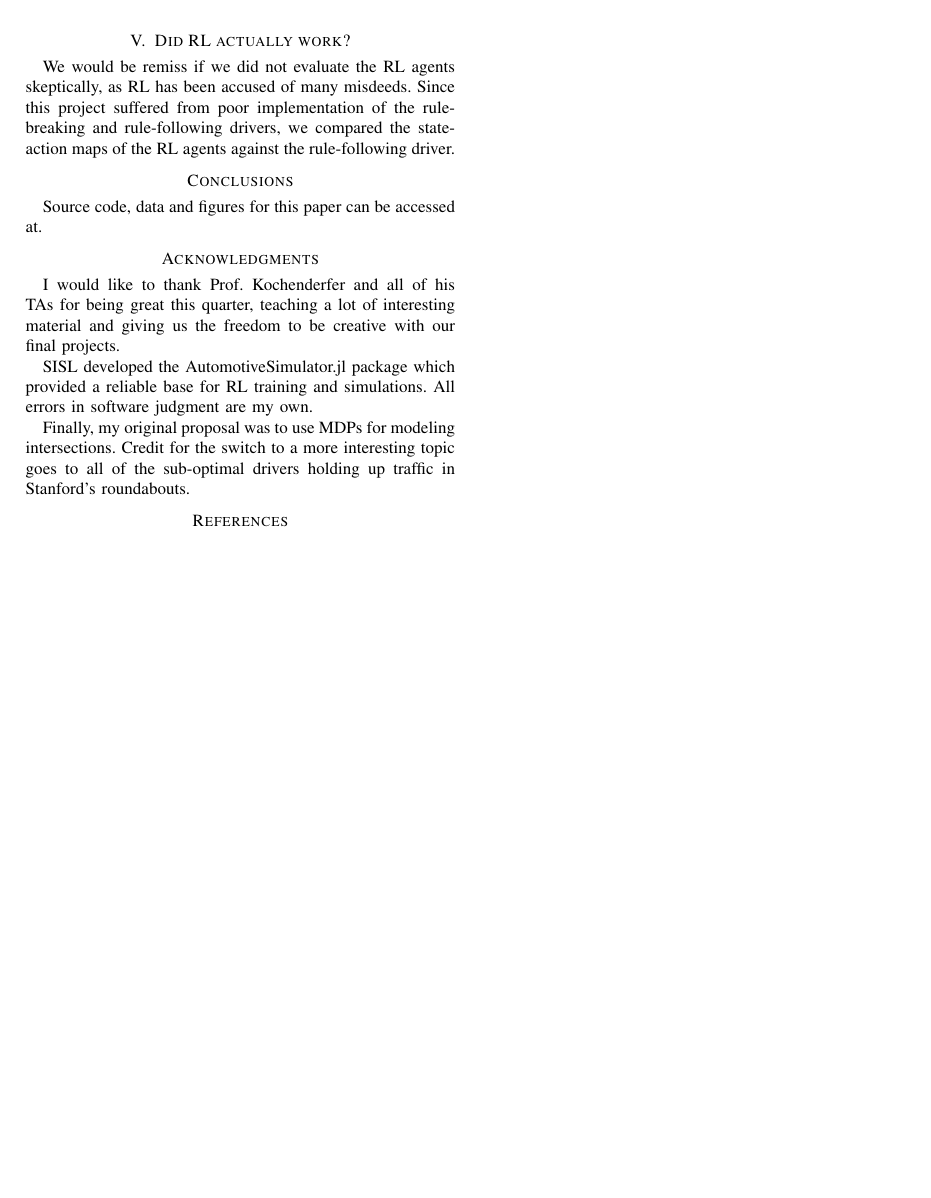
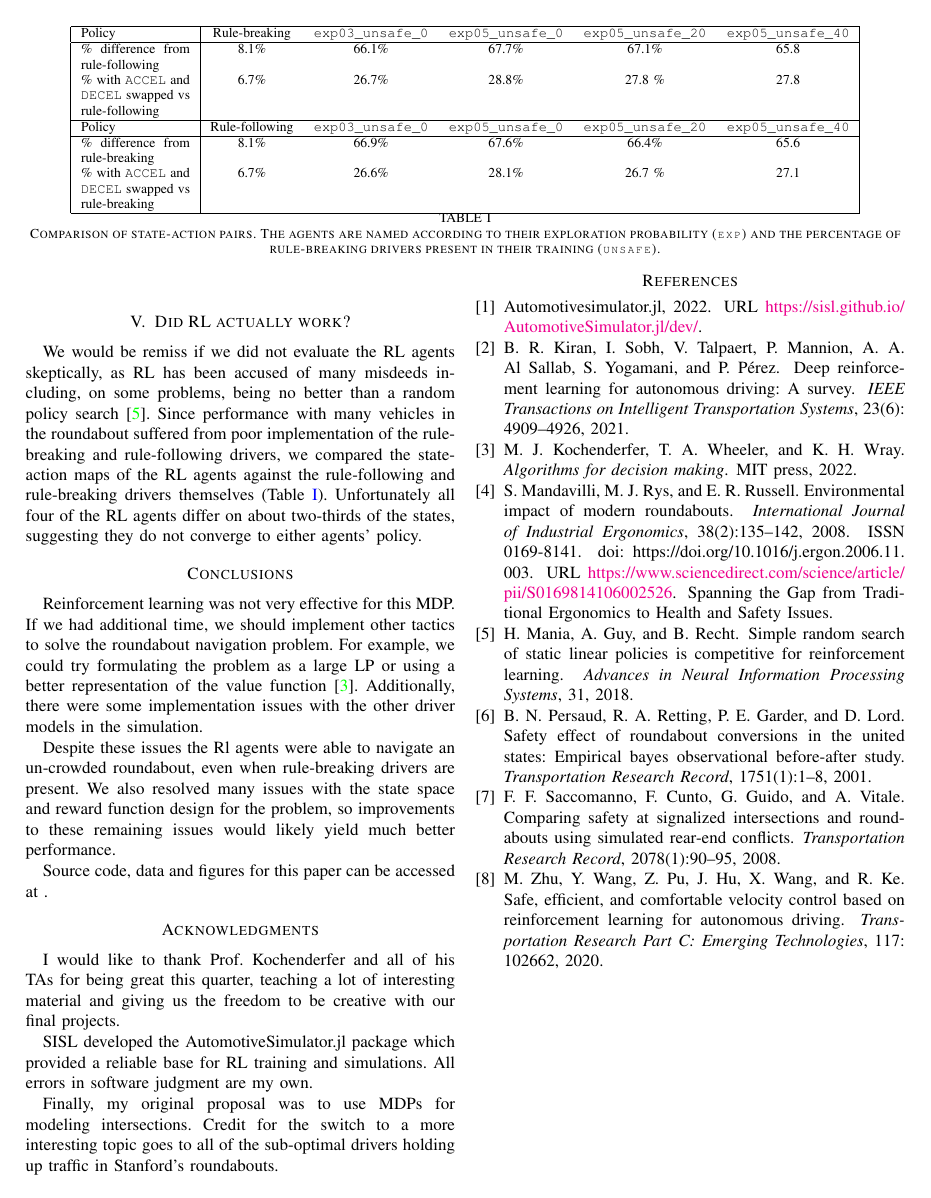
Before and after one commit to elsoroka/AA228-project-winter-2023, a LaTeX paper (writeup/report.tex, which reads bibliography.bib): page 5 of 5. Compiled offline with pdfLaTeX.

Commit message:
Committing code, final but maybe we should clean up a bit.

```diff
--- /dev/null
+++ b/bibliography.bib
@@ -0,0 +19,9 @@
+@ARTICLE{Li2022,
+
+	author={Li, Nan and Yao, Yu and Kolmanovsky, Ilya and Atkins, Ella and Girard, Anouck R.},
+
+	journal={IEEE Transactions on Intelligent Transportation Systems},
+
+	title={Game-Theoretic Modeling of Multi-Vehicle Interactions at Uncontrolled Intersections},
+
+	year={2022},
@@ -0,0 +40,5 @@
+	pages = {1-18},
+	year = {2019},
+	issn = {0921-8890},
+	doi = {https://doi.org/10.1016/j.robot.2019.01.003},
+	url = {https://www.sciencedirect.com/science/article/pii/S0921889018302021},
@@ -0,0 +51,13 @@
+url = {https://sisl.github.io/AutomotiveSimulator.jl/dev/},
+title = {AutomotiveSimulator.jl},
+year = {2022},
+}
+
+@article{persaud2001safety,
+	title={Safety effect of roundabout conversions in the united states: Empirical bayes observational before-after study},
+	author={Persaud, Bhagwant N and Retting, Richard A and Garder, Per E and Lord, Dominique},
+	journal={Transportation Research Record},
+	volume={1751},
+	number={1},
+	pages={1--8},
+	year={2001},
@@ -0,0 +75,22 @@
+@article{saccomanno2008comparing,
+	title={Comparing safety at signalized intersections and roundabouts using simulated rear-end conflicts},
+	author={Saccomanno, Frank F and Cunto, Flavio and Guido, Giuseppe and Vitale, Alessandro},
+	journal={Transportation Research Record},
+	volume={2078},
+	number={1},
+	pages={90--95},
+	year={2008},
+	publisher={SAGE Publications Sage CA: Los Angeles, CA}
+}
+
+@article{MANDAVILLI2008135,
+	title = {Environmental impact of modern roundabouts},
+	journal = {International Journal of Industrial Ergonomics},
+	volume = {38},
+	number = {2},
+	pages = {135-142},
+	year = {2008},
+	note = {Spanning the Gap from Traditional Ergonomics to Health and Safety Issues},
+	issn = {0169-8141},
+	doi = {https://doi.org/10.1016/j.ergon.2006.11.003},
+	url = {https://www.sciencedirect.com/science/article/pii/S0169814106002526},
@@ -0,0 +103,34 @@
+	title={Algorithms for decision making},
+	author={Kochenderfer, Mykel J and Wheeler, Tim A and Wray, Kyle H},
+	year={2022},
+	publisher={MIT press},
+	chapter={7}
+}
+
+@article{mania2018simple,
+	title={Simple random search of static linear policies is competitive for reinforcement learning},
+	author={Mania, Horia and Guy, Aurelia and Recht, Benjamin},
+	journal={Advances in Neural Information Processing Systems},
+	volume={31},
+	year={2018}
+}
+
+@article{kiran2021deep,
+	title={Deep reinforcement learning for autonomous driving: A survey},
+	author={Kiran, B Ravi and Sobh, Ibrahim and Talpaert, Victor and Mannion, Patrick and Al Sallab, Ahmad A and Yogamani, Senthil and P{\'e}rez, Patrick},
+	journal={IEEE Transactions on Intelligent Transportation Systems},
+	volume={23},
+	number={6},
+	pages={4909--4926},
+	year={2021},
+	publisher={IEEE}
+}
+@article{zhu2020safe,
+	title={Safe, efficient, and comfortable velocity control based on reinforcement learning for autonomous driving},
+	author={Zhu, Meixin and Wang, Yinhai and Pu, Ziyuan and Hu, Jingyun and Wang, Xuesong and Ke, Ruimin},
+	journal={Transportation Research Part C: Emerging Technologies},
+	volume={117},
+	pages={102662},
+	year={2020},
+	publisher={Elsevier}
+}
--- a/writeup/report.tex
+++ b/writeup/report.tex
@@ -12,6 +12,12 @@
 \usepackage{lipsum}
 \usepackage{listings}
 \usepackage{color}
+\usepackage{hyperref}
+\hypersetup{%
+	colorlinks=true,
+	linkcolor=blue,
+	linkbordercolor={0 0 1}
+}
 
 \lstset{ % General setup for the package
 	language=python,
@@ -312,20 +299,44 @@ With 6 vehicles in the roundabout, performance was very poor with many collision
 	\caption{Collision rate with 6 cars in roundabout.}
 	\label{fig:collisions_6cars}
 \end{figure}
+
 \clearpage
 
-% TODO finish here
-% TODO add some visualizations of the policy and then we are DONE.
+\begin{table}
+	\begin{minipage}{\textwidth}
+		\centering
+		\begin{tabular}{|p{8em}|ccccc|}\hline
+		Policy & Rule-breaking & \verb|exp03_unsafe_0| & \verb|exp05_unsafe_0| &  \verb|exp05_unsafe_20| &  \verb|exp05_unsafe_40|
+		\\\hline
+		\% difference from rule-following & 8.1\% & 66.1\% & 67.7\% &67.1\% & 65.8
+		\\
+		\% with \verb|ACCEL| and \verb|DECEL| swapped vs rule-following & 6.7\% &
+		26.7\% & 28.8\% &27.8 \% & 27.8
+			\\\hline
+		Policy & Rule-following & \verb|exp03_unsafe_0| & \verb|exp05_unsafe_0| &  \verb|exp05_unsafe_20| &  \verb|exp05_unsafe_40|
+		\\\hline
+		\% difference from rule-breaking & 8.1\% & 66.9\% & 67.6\% &66.4\% &
+		65.6
+	\\
+		\% with \verb|ACCEL| and \verb|DECEL| swapped vs rule-breaking & 6.7\% &
+26.6\% & 28.1\% &26.7 \% & 27.1
+\\\hline
+		\end{tabular}
+		\caption{Comparison of state-action pairs. The agents are named according to their exploration probability (\texttt{exp}) and the percentage of rule-breaking drivers present in their training (\texttt{unsafe}).}
+		\label{tab:comparison}
+	\end{minipage}
+\end{table}
 
-% TODO compare actual action choices vs hand coded policy
+\section{Did RL actually work?} We would be remiss if we did not evaluate the RL agents skeptically, as RL has been accused of many misdeeds including, on some problems, being no better than a random policy search \cite{mania2018simple}.
+Since performance with many vehicles in the roundabout suffered from poor implementation of the rule-breaking and rule-following drivers, we compared the state-action maps of the RL agents against the rule-following and rule-breaking drivers themselves (Table \ref{tab:comparison}). Unfortunately all four of the RL agents differ on about two-thirds of the states, suggesting they do not converge to either agents' policy.
 
-\section{Did RL actually work?} We would be remiss if we did not evaluate the RL agents skeptically, as RL has been accused of many misdeeds. %TODO citation needed
-Since this project suffered from poor implementation of the rule-breaking and rule-following drivers, we compared the state-action maps of the RL agents against the rule-following driver.
 
 \section*{Conclusions}
-%TODO
+Reinforcement learning was not very effective for this MDP. If we had additional time, we should implement other tactics to solve the roundabout navigation problem. For example, we could try formulating the problem as a large LP or using a better representation of the value function \cite{kochenderfer2022algorithmsch7}. Additionally, there were some implementation issues with the other driver models in the simulation.
 
-Source code, data and figures for this paper can be accessed at. %TODO
+Despite these issues the Rl agents were able to navigate an un-crowded roundabout, even when rule-breaking drivers are present. We also resolved many issues with the state space and reward function design for the problem, so improvements to these remaining issues would likely yield much better performance.
+
+Source code, data and figures for this paper can be accessed at \href{}. %TODO
 
 \section*{Acknowledgments}
 I would like to thank Prof. Kochenderfer and all of his TAs for being great this quarter, teaching a lot of interesting material and giving us the freedom to be creative with our final projects.
```
Also changed, not shown: writeup/figures/collisions_3.pdf, writeup/figures/example_bug.pdf (added), writeup/report.pdf, bibliography.bib (53 more changed lines), writeup/report.tex (93 more changed lines), 2 other files.
